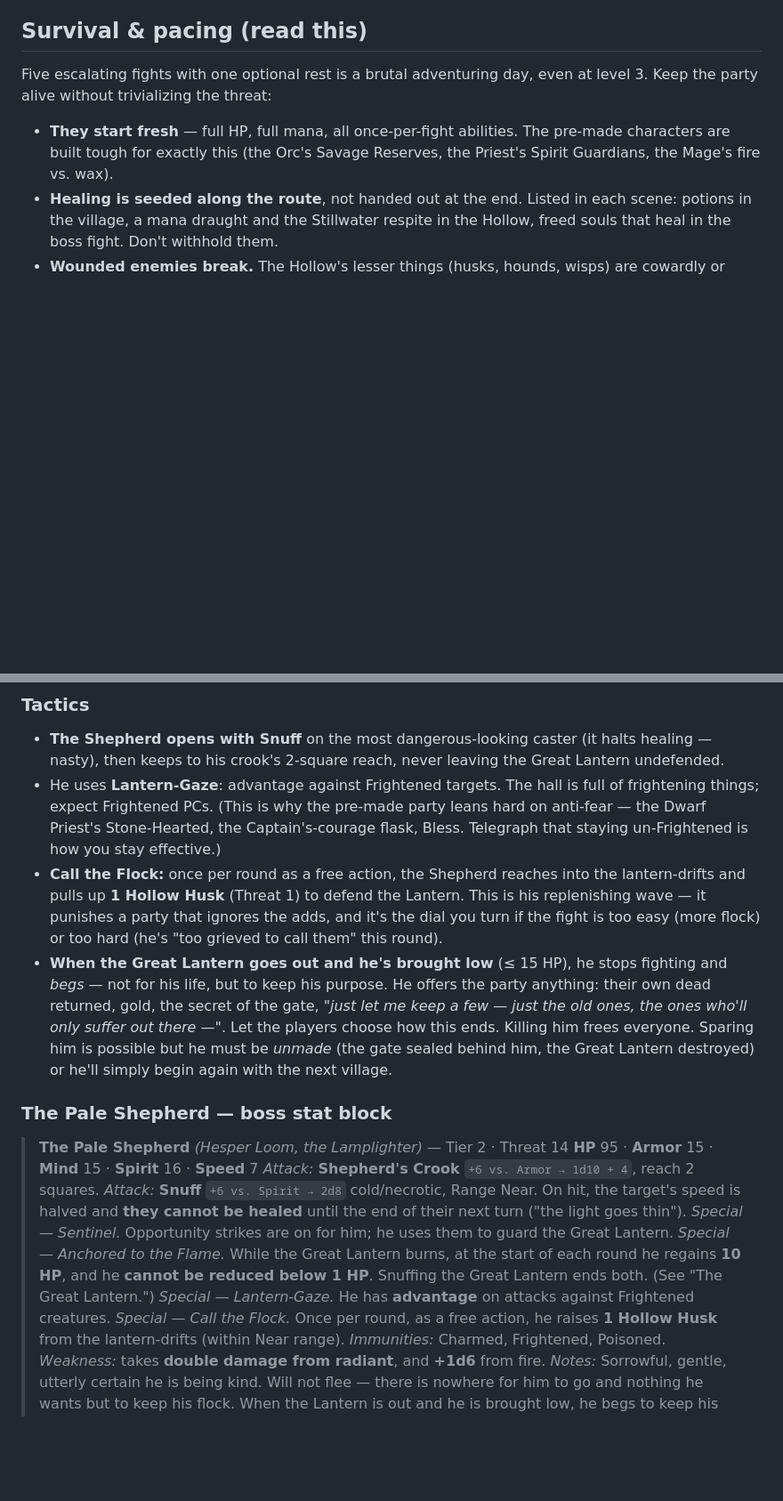
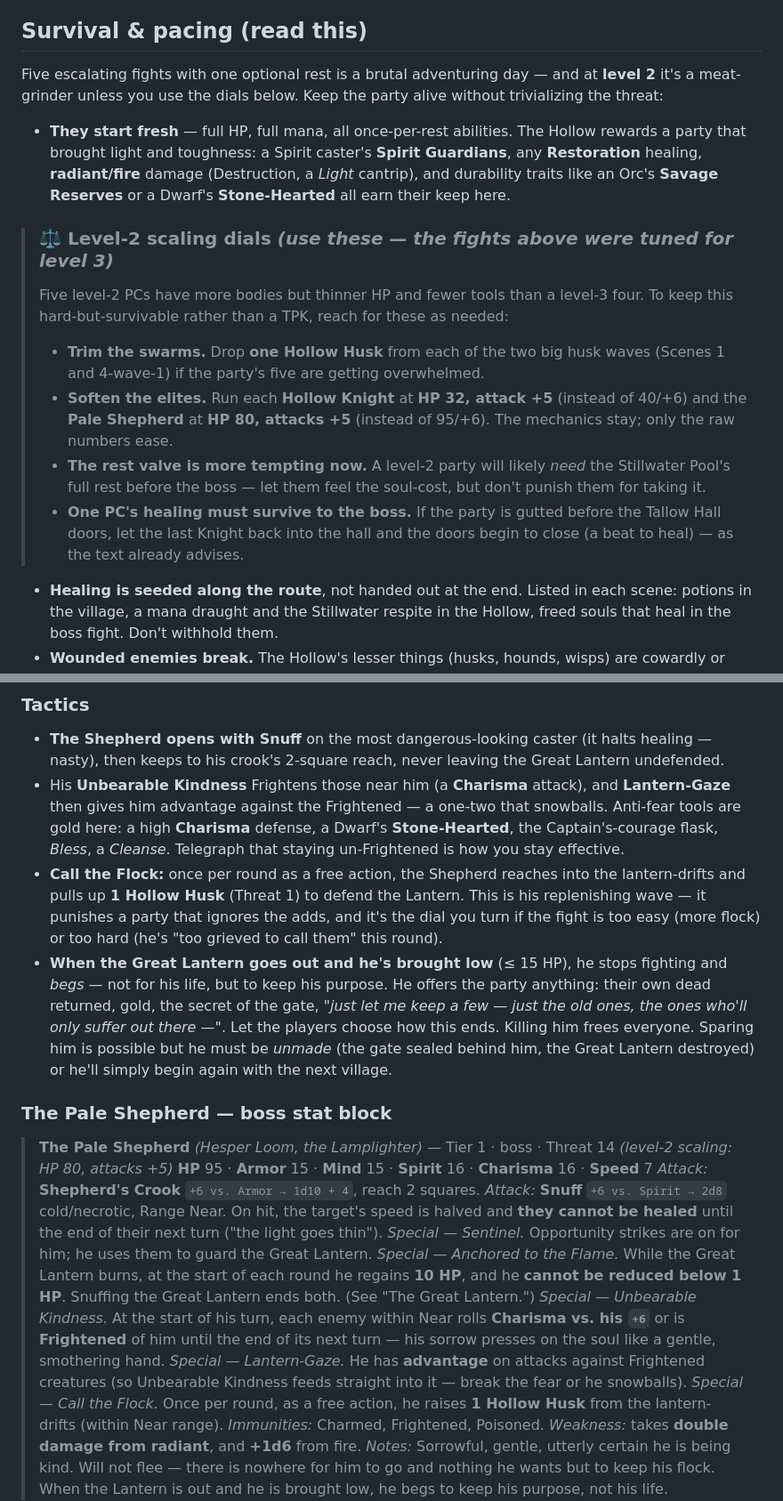
Before and after one commit to nabeelDanish/dnd, a Markdown page: adventures/the-pale-gate/adventure.md, 2 parts joined by grey strips. Shown at 89% size. Rendered like a GitHub page; blank space fills up the shorter version.

```diff
--- a/adventures/the-pale-gate/adventure.md
+++ b/adventures/the-pale-gate/adventure.md
@@ -54,9 +54,16 @@ This is the resource-drama lever from [../../rules/14-gm-guide.md](../../rules/1
 
 ## Survival & pacing (read this)
 
-Five escalating fights with one optional rest is a brutal adventuring day, even at level 3. Keep the party alive without trivializing the threat:
+Five escalating fights with one optional rest is a brutal adventuring day — and at **level 2** it's a meat-grinder unless you use the dials below. Keep the party alive without trivializing the threat:
 
-- **They start fresh** — full HP, full mana, all once-per-fight abilities. The pre-made characters are built tough for exactly this (the Orc's Savage Reserves, the Priest's Spirit Guardians, the Mage's fire vs. wax).
+- **They start fresh** — full HP, full mana, all once-per-rest abilities. The Hollow rewards a party that brought light and toughness: a Spirit caster's **Spirit Guardians**, any **Restoration** healing, **radiant/fire** damage (Destruction, a *Light* cantrip), and durability traits like an Orc's **Savage Reserves** or a Dwarf's **Stone-Hearted** all earn their keep here.
+
+> ### ⚖️ Level-2 scaling dials *(use these — the fights above were tuned for level 3)*
+> Five level-2 PCs have more bodies but thinner HP and fewer tools than a level-3 four. To keep this hard-but-survivable rather than a TPK, reach for these as needed:
+> - **Trim the swarms.** Drop **one Hollow Husk** from each of the two big husk waves (Scenes 1 and 4-wave-1) if the party's five are getting overwhelmed.
+> - **Soften the elites.** Run each **Hollow Knight** at **HP 32, attack +5** (instead of 40/+6) and the **Pale Shepherd** at **HP 80, attacks +5** (instead of 95/+6). The mechanics stay; only the raw numbers ease.
+> - **The rest valve is more tempting now.** A level-2 party will likely *need* the Stillwater Pool's full rest before the boss — let them feel the soul-cost, but don't punish them for taking it.
+> - **One PC's healing must survive to the boss.** If the party is gutted before the Tallow Hall doors, let the last Knight back into the hall and the doors begin to close (a beat to heal) — as the text already advises.
 - **Healing is seeded along the route**, not handed out at the end. Listed in each scene: potions in the village, a mana draught and the Stillwater respite in the Hollow, freed souls that heal in the boss fight. Don't withhold them.
 - **Wounded enemies break.** The Hollow's lesser things (husks, hounds, wisps) are cowardly or mindless; when a fight is clearly lost for them, melt them away. New monsters arriving is fair; buffing the ones on the table is not. See [../../rules/13-encounters-and-rewards.md](../../rules/13-encounters-and-rewards.md).
 - **Radiant and fire are the answers.** Telegraph it constantly: the Hollow's creatures *flinch* from light. Sacred Flame, Spirit Guardians, the Priest's Light cantrip, the Mage's Burning Hands all do extra work here. Reward players who notice.
@@ -343,19 +350,20 @@ Now the Shepherd can be killed normally. He stops regenerating, drops to whateve
 ### Tactics
 
 - **The Shepherd opens with Snuff** on the most dangerous-looking caster (it halts healing — nasty), then keeps to his crook's 2-square reach, never leaving the Great Lantern undefended.
-- He uses **Lantern-Gaze**: advantage against Frightened targets. The hall is full of frightening things; expect Frightened PCs. (This is why the pre-made party leans hard on anti-fear — the Dwarf Priest's Stone-Hearted, the Captain's-courage flask, Bless. Telegraph that staying un-Frightened is how you stay effective.)
+- His **Unbearable Kindness** Frightens those near him (a **Charisma** attack), and **Lantern-Gaze** then gives him advantage against the Frightened — a one-two that snowballs. Anti-fear tools are gold here: a high **Charisma** defense, a Dwarf's **Stone-Hearted**, the Captain's-courage flask, *Bless*, a *Cleanse*. Telegraph that staying un-Frightened is how you stay effective.
 - **Call the Flock:** once per round as a free action, the Shepherd reaches into the lantern-drifts and pulls up **1 Hollow Husk** (Threat 1) to defend the Lantern. This is his replenishing wave — it punishes a party that ignores the adds, and it's the dial you turn if the fight is too easy (more flock) or too hard (he's "too grieved to call them" this round).
 - **When the Great Lantern goes out and he's brought low** (≤ 15 HP), he stops fighting and *begs* — not for his life, but to keep his purpose. He offers the party anything: their own dead returned, gold, the secret of the gate, *"just let me keep a few — just the old ones, the ones who'll only suffer out there —"*. Let the players choose how this ends. Killing him frees everyone. Sparing him is possible but he must be *unmade* (the gate sealed behind him, the Great Lantern destroyed) or he'll simply begin again with the next village.
 
 ### The Pale Shepherd — boss stat block
 
-> **The Pale Shepherd** *(Hesper Loom, the Lamplighter)* — Tier 2 · Threat 14
-> **HP** 95 · **Armor** 15 · **Mind** 15 · **Spirit** 16 · **Speed** 7
+> **The Pale Shepherd** *(Hesper Loom, the Lamplighter)* — Tier 1 · boss · Threat 14  *(level-2 scaling: HP 80, attacks +5)*
+> **HP** 95 · **Armor** 15 · **Mind** 15 · **Spirit** 16 · **Charisma** 16 · **Speed** 7
 > *Attack:* **Shepherd's Crook** `+6 vs. Armor → 1d10 + 4`, reach 2 squares.
 > *Attack:* **Snuff** `+6 vs. Spirit → 2d8` cold/necrotic, Range Near. On hit, the target's speed is halved and **they cannot be healed** until the end of their next turn ("the light goes thin").
 > *Special — Sentinel.* Opportunity strikes are on for him; he uses them to guard the Great Lantern.
 > *Special — Anchored to the Flame.* While the Great Lantern burns, at the start of each round he regains **10 HP**, and he **cannot be reduced below 1 HP**. Snuffing the Great Lantern ends both. (See "The Great Lantern.")
-> *Special — Lantern-Gaze.* He has **advantage** on attacks against Frightened creatures.
+> *Special — Unbearable Kindness.* At the start of his turn, each enemy within Near rolls **Charisma vs. his `+6`** or is **Frightened** of him until the end of its next turn — his sorrow presses on the soul like a gentle, smothering hand.
+> *Special — Lantern-Gaze.* He has **advantage** on attacks against Frightened creatures (so Unbearable Kindness feeds straight into it — break the fear or he snowballs).
 > *Special — Call the Flock.* Once per round, as a free action, he raises **1 Hollow Husk** from the lantern-drifts (within Near range).
 > *Immunities:* Charmed, Frightened, Poisoned. *Weakness:* takes **double damage from radiant**, and **+1d6** from fire.
 > *Notes:* Sorrowful, gentle, utterly certain he is being kind. Will not flee — there is nowhere for him to go and nothing he wants but to keep his flock. When the Lantern is out and he is brought low, he begs to keep his purpose, not his life.
```
Also changed, not shown: other parts of adventures/the-pale-gate/adventure.md (+20 -20 lines), adventures/the-pale-gate/characters.md (deleted, +0 -285 lines), 1 other file.
